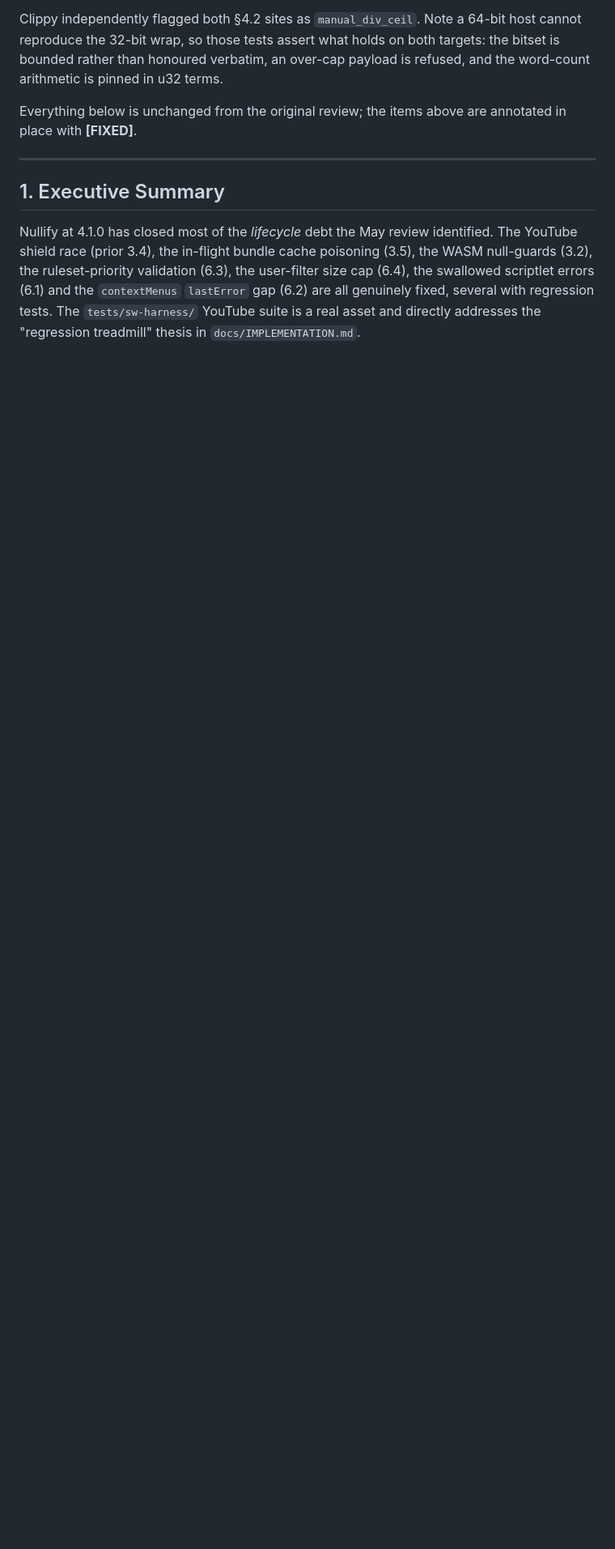
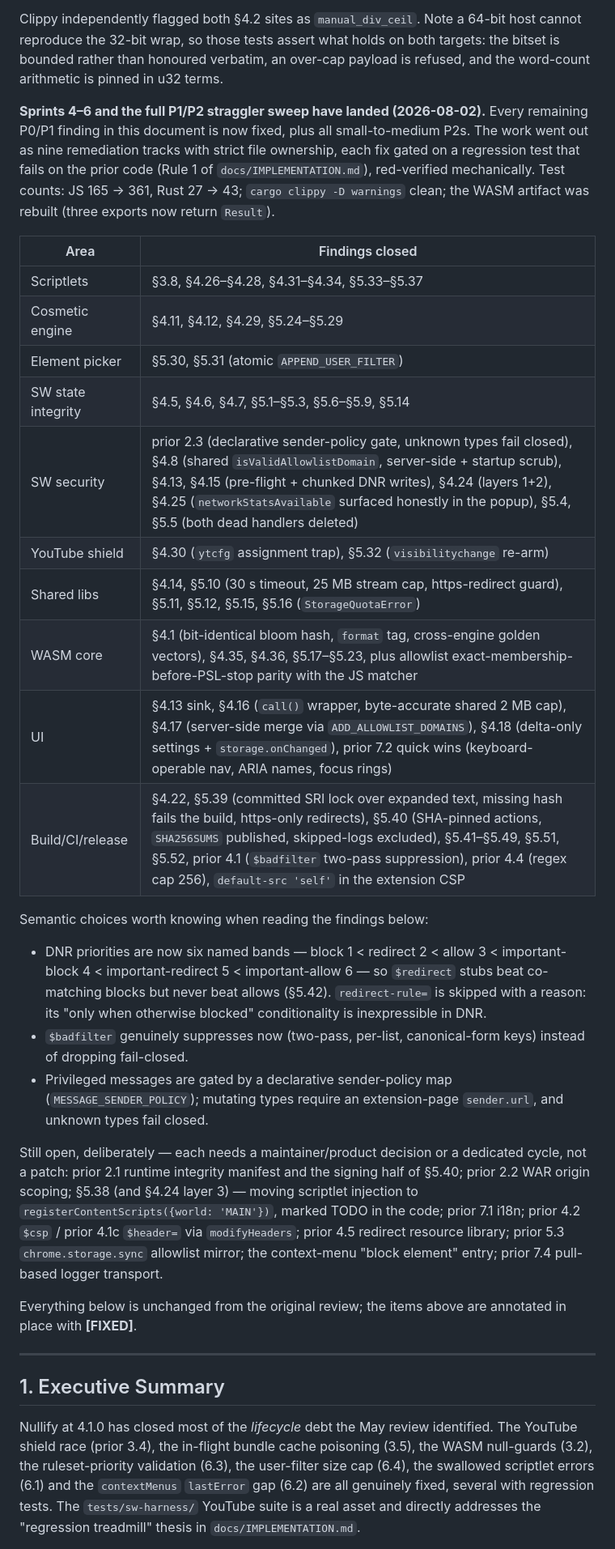
Before and after one commit to inderbhattal/Nullify, a Markdown page: docs/REVIEW-2026-07.md, the part around one of its changes. Shown at 81% size. Rendered like a GitHub page; blank space fills up the shorter version.

```diff
--- a/docs/REVIEW-2026-07.md
+++ b/docs/REVIEW-2026-07.md
@@ -71,6 +71,49 @@ Clippy independently flagged both §4.2 sites as `manual_div_ceil`. Note a
 on both targets: the bitset is bounded rather than honoured verbatim, an
 over-cap payload is refused, and the word-count arithmetic is pinned in u32
 terms.
+
+**Sprints 4–6 and the full P1/P2 straggler sweep have landed (2026-08-02).**
+Every remaining P0/P1 finding in this document is now fixed, plus all
+small-to-medium P2s. The work went out as nine remediation tracks with strict
+file ownership, each fix gated on a regression test that fails on the prior
+code (Rule 1 of `docs/IMPLEMENTATION.md`), red-verified mechanically. Test
+counts: JS 165 → 361, Rust 27 → 43; `cargo clippy -D warnings` clean; the
+WASM artifact was rebuilt (three exports now return `Result`).
+
+| Area | Findings closed |
+|---|---|
+| Scriptlets | §3.8, §4.26–§4.28, §4.31–§4.34, §5.33–§5.37 |
+| Cosmetic engine | §4.11, §4.12, §4.29, §5.24–§5.29 |
+| Element picker | §5.30, §5.31 (atomic `APPEND_USER_FILTER`) |
+| SW state integrity | §4.5, §4.6, §4.7, §5.1–§5.3, §5.6–§5.9, §5.14 |
+| SW security | prior 2.3 (declarative sender-policy gate, unknown types fail closed), §4.8 (shared `isValidAllowlistDomain`, server-side + startup scrub), §4.13, §4.15 (pre-flight + chunked DNR writes), §4.24 (layers 1+2), §4.25 (`networkStatsAvailable` surfaced honestly in the popup), §5.4, §5.5 (both dead handlers deleted) |
+| YouTube shield | §4.30 (`ytcfg` assignment trap), §5.32 (`visibilitychange` re-arm) |
+| Shared libs | §4.14, §5.10 (30 s timeout, 25 MB stream cap, https-redirect guard), §5.11, §5.12, §5.15, §5.16 (`StorageQuotaError`) |
+| WASM core | §4.1 (bit-identical bloom hash, `format` tag, cross-engine golden vectors), §4.35, §4.36, §5.17–§5.23, plus allowlist exact-membership-before-PSL-stop parity with the JS matcher |
+| UI | §4.13 sink, §4.16 (`call()` wrapper, byte-accurate shared 2 MB cap), §4.17 (server-side merge via `ADD_ALLOWLIST_DOMAINS`), §4.18 (delta-only settings + `storage.onChanged`), prior 7.2 quick wins (keyboard-operable nav, ARIA names, focus rings) |
+| Build/CI/release | §4.22, §5.39 (committed SRI lock over expanded text, missing hash fails the build, https-only redirects), §5.40 (SHA-pinned actions, `SHA256SUMS` published, skipped-logs excluded), §5.41–§5.49, §5.51, §5.52, prior 4.1 (`$badfilter` two-pass suppression), prior 4.4 (regex cap 256), `default-src 'self'` in the extension CSP |
+
+Semantic choices worth knowing when reading the findings below:
+
+- DNR priorities are now six named bands — block 1 < redirect 2 < allow 3 <
+  important-block 4 < important-redirect 5 < important-allow 6 — so `$redirect`
+  stubs beat co-matching blocks but never beat allows (§5.42). `redirect-rule=`
+  is skipped with a reason: its "only when otherwise blocked" conditionality is
+  inexpressible in DNR.
+- `$badfilter` genuinely suppresses now (two-pass, per-list, canonical-form
+  keys) instead of dropping fail-closed.
+- Privileged messages are gated by a declarative sender-policy map
+  (`MESSAGE_SENDER_POLICY`); mutating types require an extension-page
+  `sender.url`, and unknown types fail closed.
+
+Still open, deliberately — each needs a maintainer/product decision or a
+dedicated cycle, not a patch: prior 2.1 runtime integrity manifest and the
+signing half of §5.40; prior 2.2 WAR origin scoping; §5.38 (and §4.24 layer 3)
+— moving scriptlet injection to `registerContentScripts({world: 'MAIN'})`,
+marked TODO in the code; prior 7.1 i18n; prior 4.2 `$csp` / prior 4.1c
+`$header=` via `modifyHeaders`; prior 4.5 redirect resource library; prior 5.3
+`chrome.storage.sync` allowlist mirror; the context-menu "block element"
+entry; prior 7.4 pull-based logger transport.
 
 Everything below is unchanged from the original review; the items above are
 annotated in place with **[FIXED]**.
```
Also changed, not shown: other parts of docs/REVIEW-2026-07.md (+28 -28 lines), docs/REVIEW.md (+2 -3 lines).
